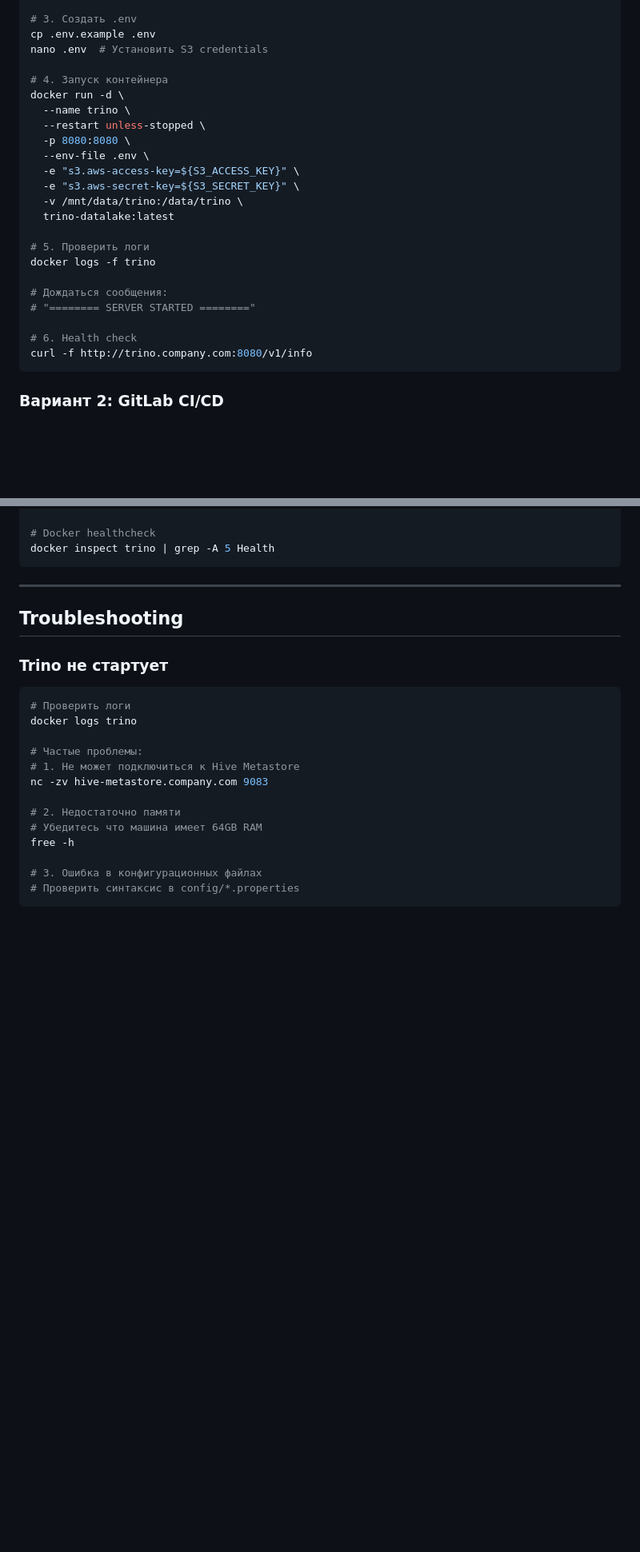
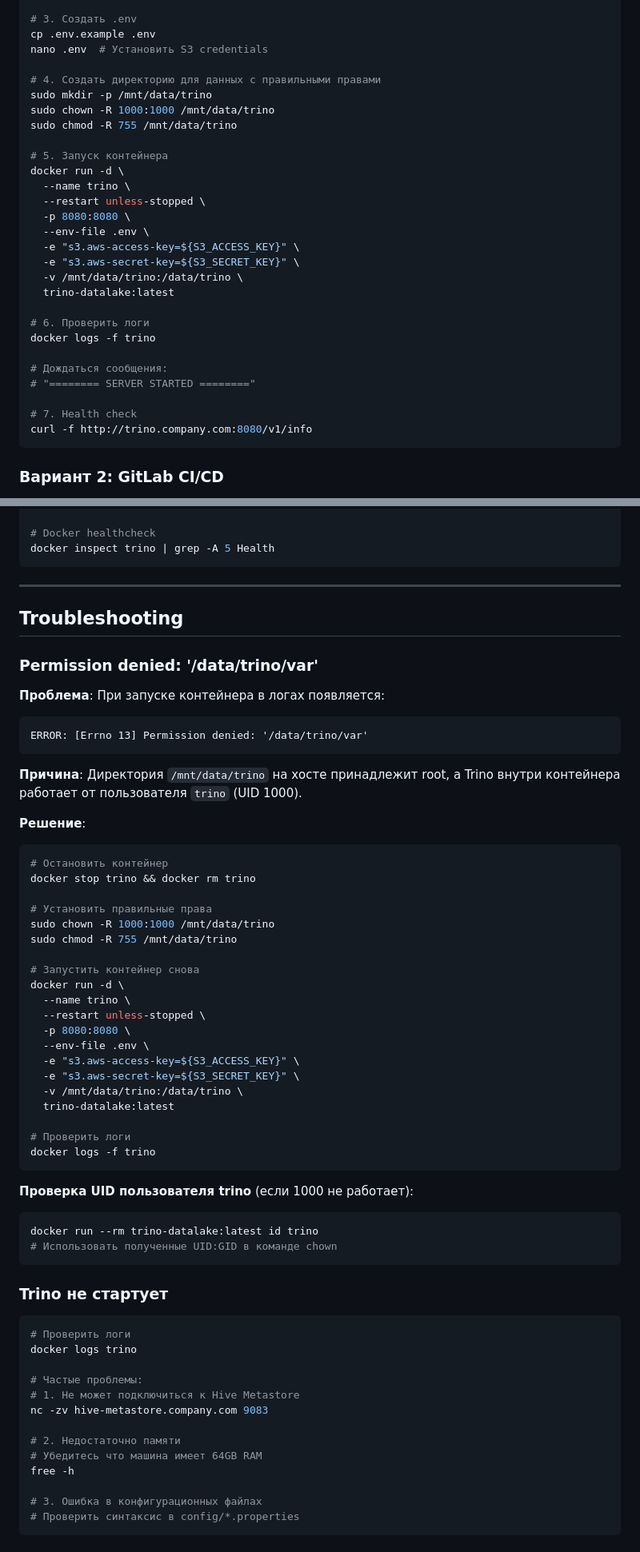
Before and after one commit to Dehuckoo1oo/EtlEngitne, a Markdown page: doc/datalake/trino.md, 2 parts joined by grey strips. Shown at 80% size. GitHub-like rendering; blank space fills up the shorter version.

Commit message:
Добавил в инструкцию trino настройки для существующих ресурсов

````diff
--- a/doc/datalake/trino.md
+++ b/doc/datalake/trino.md
@@ -384,7 +384,12 @@ docker build -t trino-datalake:latest .
 cp .env.example .env
 nano .env  # Установить S3 credentials
 
-# 4. Запуск контейнера
+# 4. Создать директорию для данных с правильными правами
+sudo mkdir -p /mnt/data/trino
+sudo chown -R 1000:1000 /mnt/data/trino
+sudo chmod -R 755 /mnt/data/trino
+
+# 5. Запуск контейнера
 docker run -d \
   --name trino \
   --restart unless-stopped \
@@ -395,13 +400,13 @@ docker run -d \
   -v /mnt/data/trino:/data/trino \
   trino-datalake:latest
 
-# 5. Проверить логи
+# 6. Проверить логи
 docker logs -f trino
 
 # Дождаться сообщения:
 # "======== SERVER STARTED ========"
 
-# 6. Health check
+# 7. Health check
 curl -f http://trino.company.com:8080/v1/info
 ```
 
@@ -601,6 +631,45 @@ docker inspect trino | grep -A 5 Health
 
 ## Troubleshooting
 
+### Permission denied: '/data/trino/var'
+
+**Проблема**: При запуске контейнера в логах появляется:
+```
+ERROR: [Errno 13] Permission denied: '/data/trino/var'
+```
+
+**Причина**: Директория `/mnt/data/trino` на хосте принадлежит root, а Trino внутри контейнера работает от пользователя `trino` (UID 1000).
+
+**Решение**:
+```bash
+# Остановить контейнер
+docker stop trino && docker rm trino
+
+# Установить правильные права
+sudo chown -R 1000:1000 /mnt/data/trino
+sudo chmod -R 755 /mnt/data/trino
+
+# Запустить контейнер снова
+docker run -d \
+  --name trino \
+  --restart unless-stopped \
+  -p 8080:8080 \
+  --env-file .env \
+  -e "s3.aws-access-key=${S3_ACCESS_KEY}" \
+  -e "s3.aws-secret-key=${S3_SECRET_KEY}" \
+  -v /mnt/data/trino:/data/trino \
+  trino-datalake:latest
+
+# Проверить логи
+docker logs -f trino
+```
+
+**Проверка UID пользователя trino** (если 1000 не работает):
+```bash
+docker run --rm trino-datalake:latest id trino
+# Использовать полученные UID:GID в команде chown
+```
+
 ### Trino не стартует
 
 ```bash
````
Also changed, not shown: other parts of doc/datalake/trino.md (+27 -2 lines).
